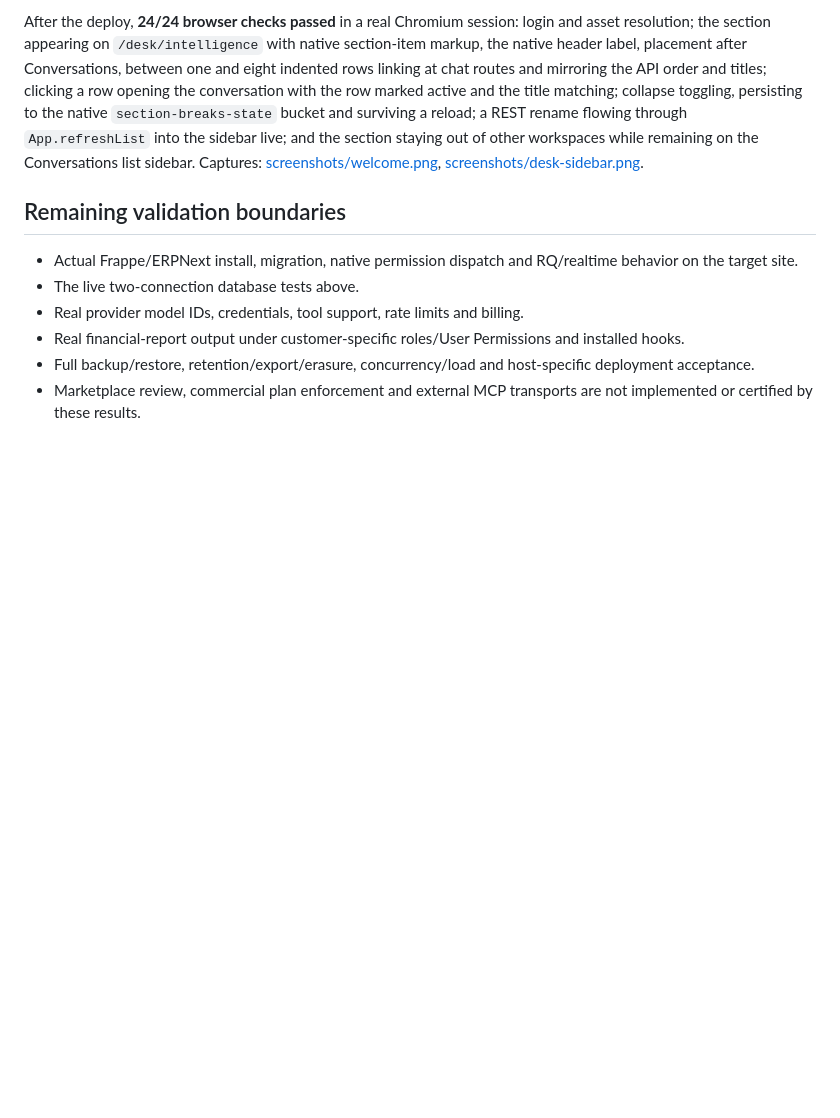
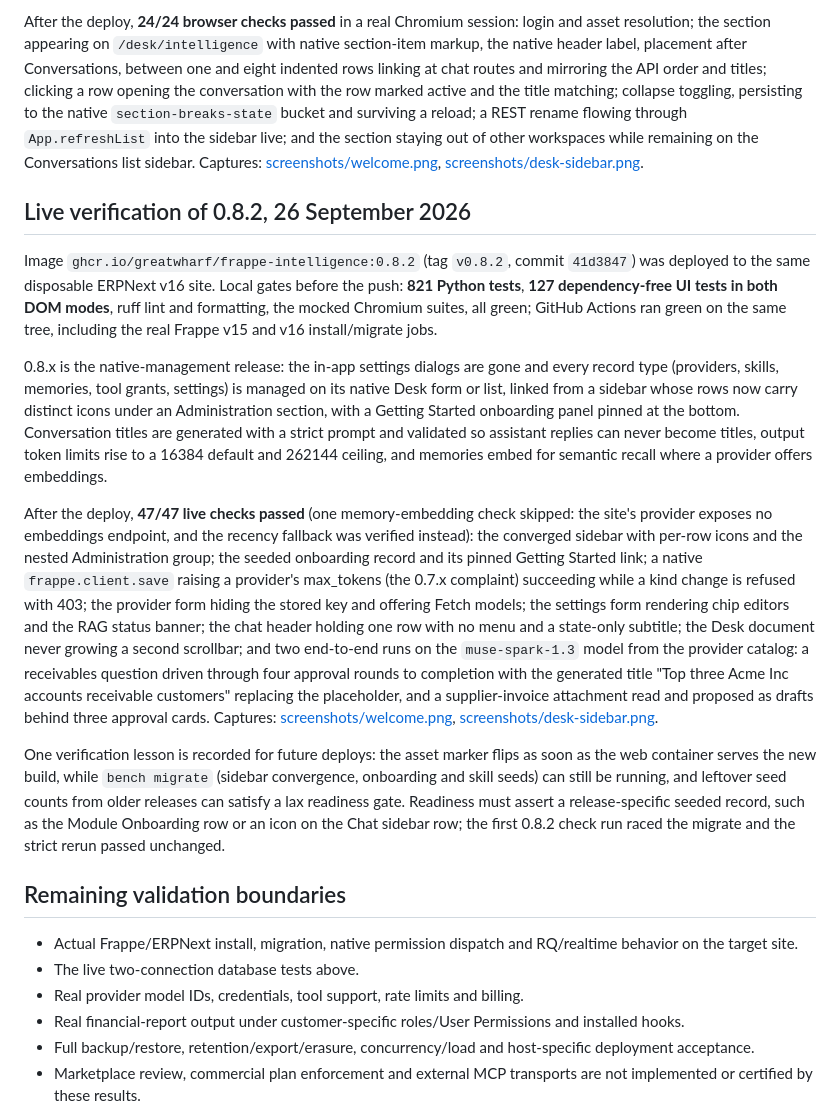
Before and after one commit to GreatWharf/frappe-intelligence, a Markdown page: docs/verification.md, the part around the change. Rendered like a GitHub page; blank space fills up the shorter version.

Commit message:
docs: recapture the sidebar shots on 0.8.2 and record the live verification
The welcome and desk-sidebar captures now show the converged 0.8.x
sidebar (distinct icons, Administration group, Getting Started pinned at
the bottom), and verification.md records the 47-check live pass on the
deployed 0.8.2 image, including the muse-spark-1.3 title and ingestion
runs and the readiness-gate lesson.

Co-Authored-By: Claude Code <noreply@anthropic.com>

```diff
--- a/docs/verification.md
+++ b/docs/verification.md
@@ -119,6 +119,16 @@ Image `ghcr.io/greatwharf/frappe-intelligence:0.7.4` (tag `v0.7.4`, commit `4fc0
 
 After the deploy, **24/24 browser checks passed** in a real Chromium session: login and asset resolution; the section appearing on `/desk/intelligence` with native section-item markup, the native header label, placement after Conversations, between one and eight indented rows linking at chat routes and mirroring the API order and titles; clicking a row opening the conversation with the row marked active and the title matching; collapse toggling, persisting to the native `section-breaks-state` bucket and surviving a reload; a REST rename flowing through `App.refreshList` into the sidebar live; and the section staying out of other workspaces while remaining on the Conversations list sidebar. Captures: [screenshots/welcome.png](screenshots/welcome.png), [screenshots/desk-sidebar.png](screenshots/desk-sidebar.png).
 
+## Live verification of 0.8.2, 26 September 2026
+
+Image `ghcr.io/greatwharf/frappe-intelligence:0.8.2` (tag `v0.8.2`, commit `41d3847`) was deployed to the same disposable ERPNext v16 site. Local gates before the push: **821 Python tests**, **127 dependency-free UI tests in both DOM modes**, ruff lint and formatting, the mocked Chromium suites, all green; GitHub Actions ran green on the same tree, including the real Frappe v15 and v16 install/migrate jobs.
+
+0.8.x is the native-management release: the in-app settings dialogs are gone and every record type (providers, skills, memories, tool grants, settings) is managed on its native Desk form or list, linked from a sidebar whose rows now carry distinct icons under an Administration section, with a Getting Started onboarding panel pinned at the bottom. Conversation titles are generated with a strict prompt and validated so assistant replies can never become titles, output token limits rise to a 16384 default and 262144 ceiling, and memories embed for semantic recall where a provider offers embeddings.
+
+After the deploy, **47/47 live checks passed** (one memory-embedding check skipped: the site's provider exposes no embeddings endpoint, and the recency fallback was verified instead): the converged sidebar with per-row icons and the nested Administration group; the seeded onboarding record and its pinned Getting Started link; a native `frappe.client.save` raising a provider's max_tokens (the 0.7.x complaint) succeeding while a kind change is refused with 403; the provider form hiding the stored key and offering Fetch models; the settings form rendering chip editors and the RAG status banner; the chat header holding one row with no menu and a state-only subtitle; the Desk document never growing a second scrollbar; and two end-to-end runs on the `muse-spark-1.3` model from the provider catalog: a receivables question driven through four approval rounds to completion with the generated title "Top three Acme Inc accounts receivable customers" replacing the placeholder, and a supplier-invoice attachment read and proposed as drafts behind three approval cards. Captures: [screenshots/welcome.png](screenshots/welcome.png), [screenshots/desk-sidebar.png](screenshots/desk-sidebar.png).
+
+One verification lesson is recorded for future deploys: the asset marker flips as soon as the web container serves the new build, while `bench migrate` (sidebar convergence, onboarding and skill seeds) can still be running, and leftover seed counts from older releases can satisfy a lax readiness gate. Readiness must assert a release-specific seeded record, such as the Module Onboarding row or an icon on the Chat sidebar row; the first 0.8.2 check run raced the migrate and the strict rerun passed unchanged.
+
 ## Remaining validation boundaries
 
 - Actual Frappe/ERPNext install, migration, native permission dispatch and RQ/realtime behavior on the target site.
```
Also changed, not shown: docs/screenshots/desk-sidebar.png, docs/screenshots/welcome.png.
